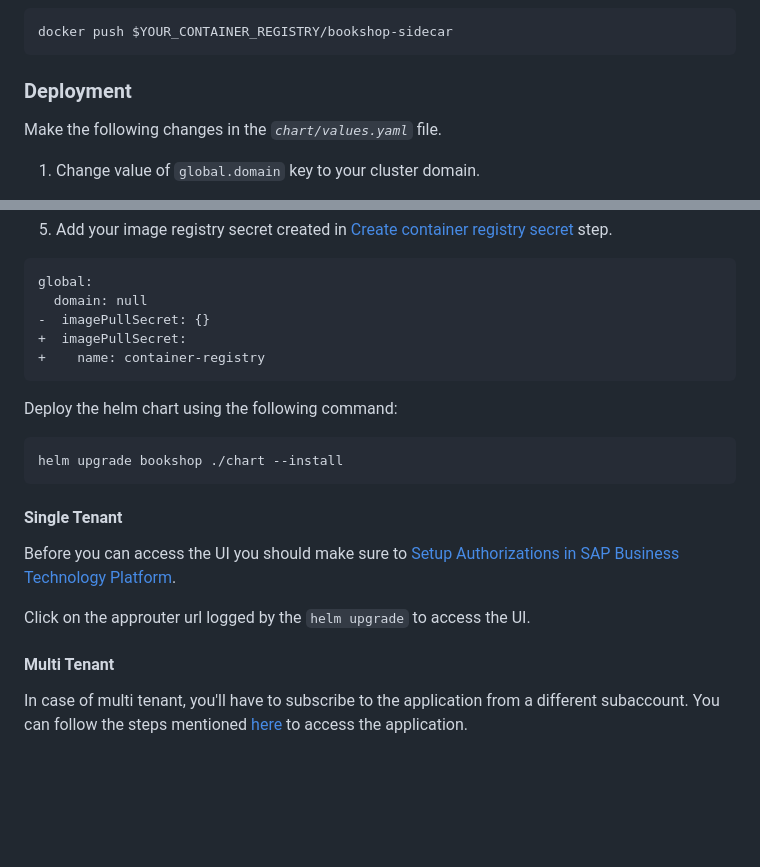
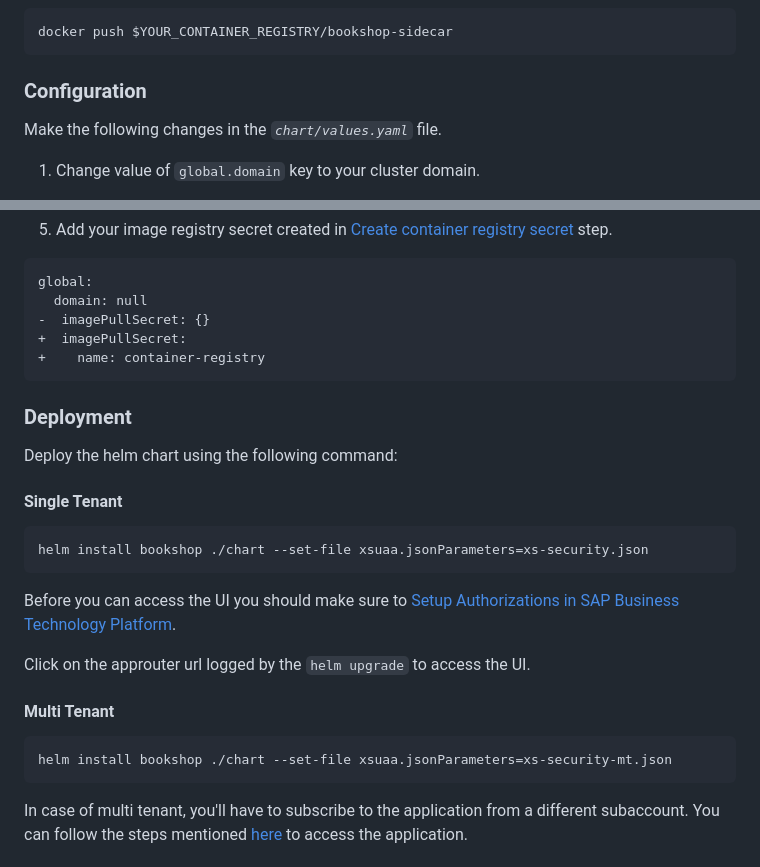
Before and after one commit to SAP-samples/cloud-cap-samples-java, a Markdown page: README.md, 2 parts joined by grey strips. Drawn GitHub-style; blank space fills up the shorter version.

Commit message:
add option to set xsuaa parameters

````diff
--- a/README.md
+++ b/README.md
@@ -439,7 +439,7 @@ docker push $YOUR_CONTAINER_REGISTRY/bookshop-hana-deployer
 docker push $YOUR_CONTAINER_REGISTRY/bookshop-sidecar
 ```
 
-### Deployment
+### Configuration
 
 Make the following changes in the _`chart/values.yaml`_ file.
 
@@ -468,19 +468,25 @@ global:
 +    name: container-registry
 ```
 
+### Deployment
+
 Deploy the helm chart using the following command:
 
+#### Single Tenant
+
 ```bash
-helm upgrade bookshop ./chart --install
+helm install bookshop ./chart --set-file xsuaa.jsonParameters=xs-security.json
 ```
-
-#### Single Tenant
 
 Before you can access the UI you should make sure to [Setup Authorizations in SAP Business Technology Platform](#setup-authorizations-in-sap-business-technology-platform).
 
 Click on the approuter url logged by the `helm upgrade` to access the UI.
 
 #### Multi Tenant
+
+```bash
+helm install bookshop ./chart --set-file xsuaa.jsonParameters=xs-security-mt.json
+```
 
 In case of multi tenant, you'll have to subscribe to the application from a different subaccount. You can follow the steps mentioned [here](https://cap.cloud.sap/docs/guides/deployment/as-saas#subscribe) to access the application.
 
````
